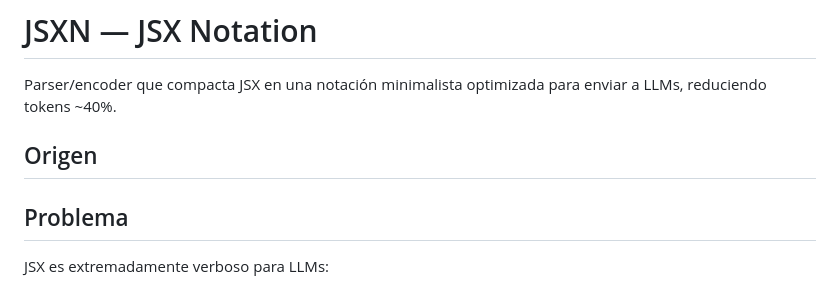
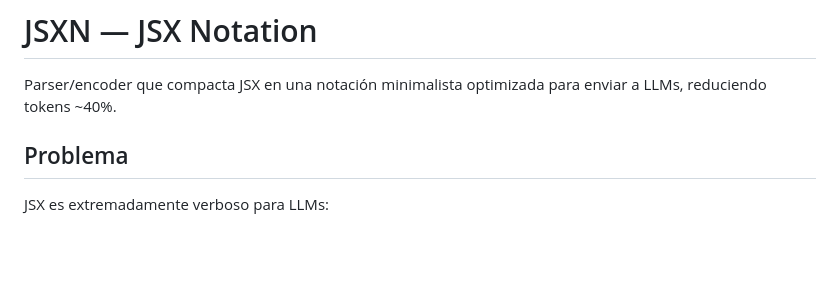
Before and after one commit to SebastianMaciel/jsx-notation, a Markdown page: SPEC.md, the part around the change. GitHub-like rendering; blank space fills up the shorter version.

Commit message:
Remove internal project references from SPEC

```diff
--- a/SPEC.md
+++ b/SPEC.md
@@ -1,9 +1,6 @@
 # JSXN — JSX Notation
 
 Parser/encoder que compacta JSX en una notación minimalista optimizada para enviar a LLMs, reduciendo tokens ~40%.
-
-## Origen
-
 
 ## Problema
 
```
